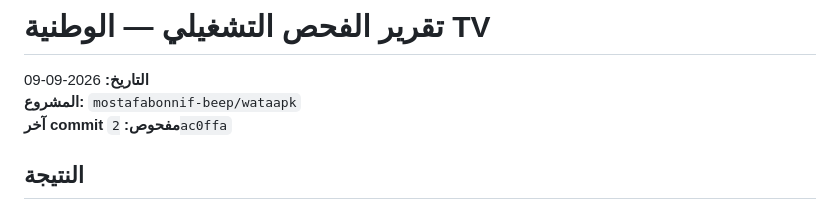
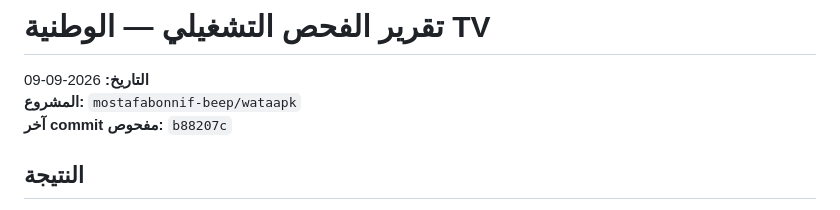
Before and after one commit to mostafabonnif-beep/wataapk, a Markdown page: docs/PRODUCTION_AUDIT_2026-09-09_AR.md, the part around the change. Rendered like a GitHub page.

Commit message:
docs: point audit at tested app revision

```diff
--- a/docs/PRODUCTION_AUDIT_2026-09-09_AR.md
+++ b/docs/PRODUCTION_AUDIT_2026-09-09_AR.md
@@ -2,7 +2,7 @@
 
 **التاريخ:** 2026-09-09
 **المشروع:** `mostafabonnif-beep/wataapk`
-**آخر commit مفحوص:** `2ac0ffa`
+**آخر commit مفحوص:** `b88207c`
 
 ## النتيجة
 
```
